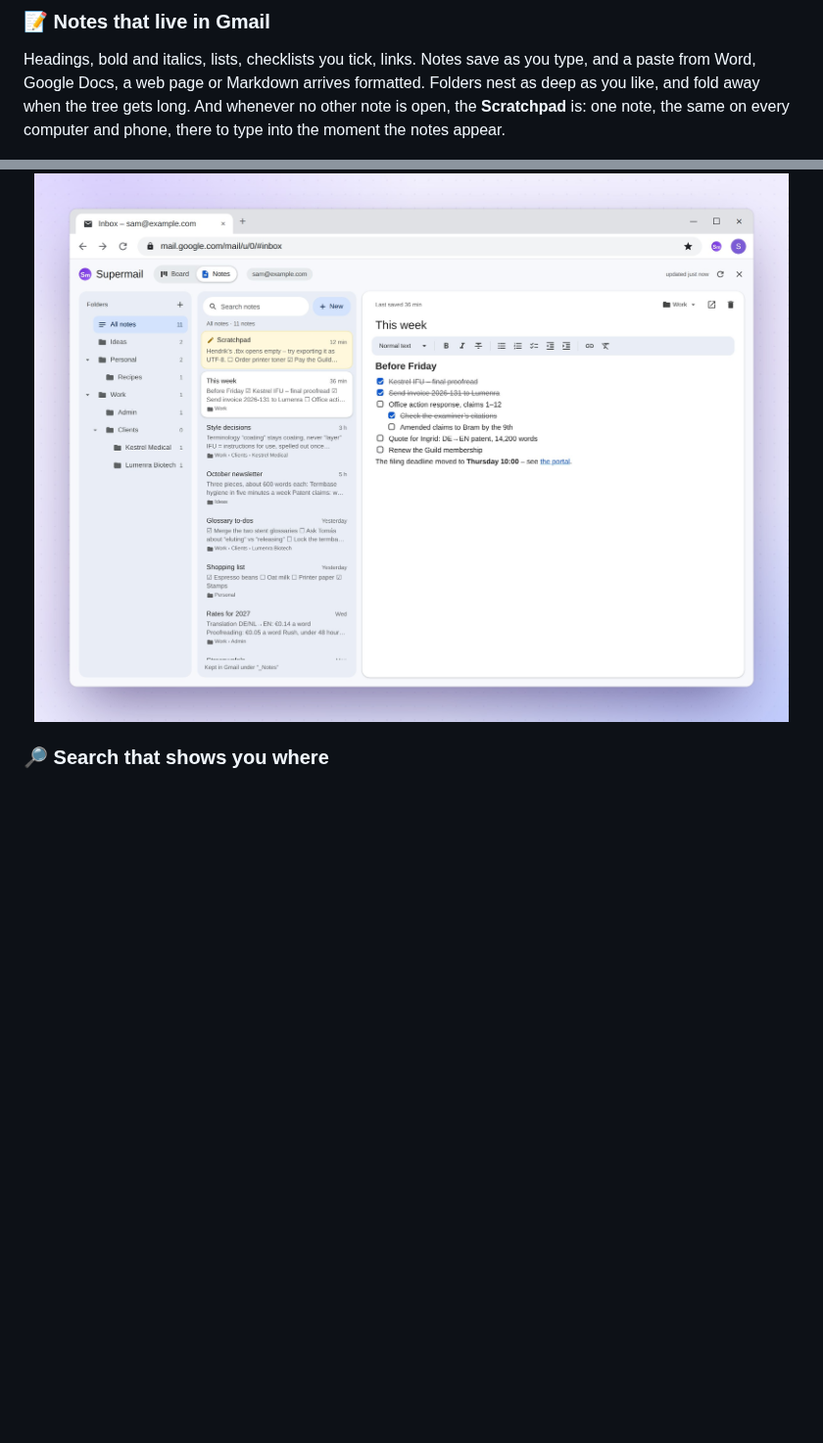
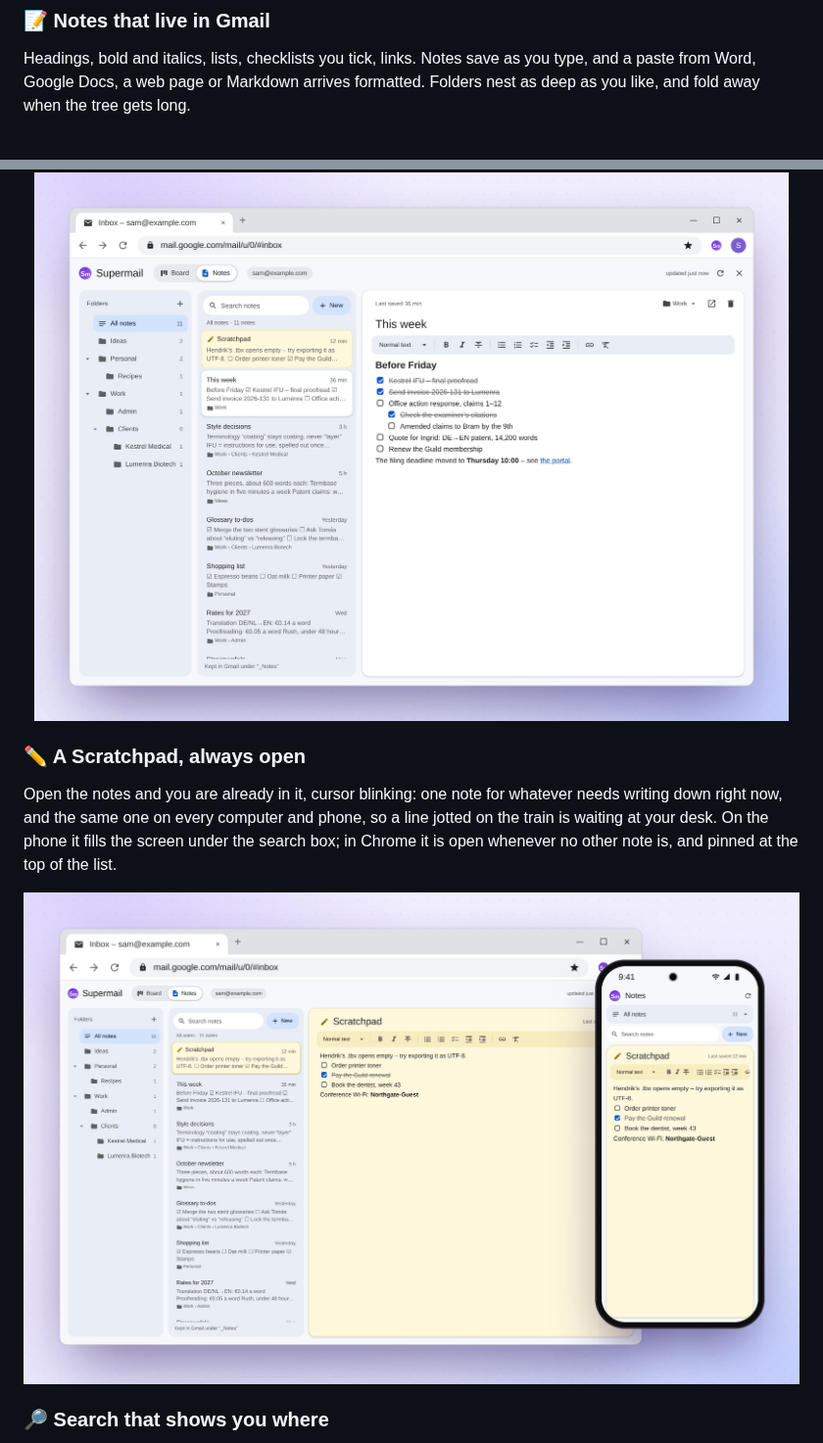
Before and after one commit to michaelbeijer/MemDesk, a Markdown page: README.md, 2 parts joined by grey strips. Shown at 98% size. GitHub-like rendering; pictures changed too: images/scratchpad.jpg (added); blank space fills up the shorter version.

```diff
--- a/README.md
+++ b/README.md
@@ -52,11 +52,19 @@ the board, and files it in a column without opening the board.
 Headings, bold and italics, lists, checklists you tick, links. Notes save as
 you type, and a paste from Word, Google Docs, a web page or Markdown arrives
 formatted. Folders nest as deep as you like, and fold away when the tree gets
-long. And whenever no other note is open, the **Scratchpad** is: one note,
-the same on every computer and phone, there to type into the moment the notes
-appear.
+long.
 
 <img src="images/notes.jpg" width="100%" alt="The notes: nested folders on the left, the list in the middle, a checklist note open on the right">
+
+### ✏️ A Scratchpad, always open
+
+Open the notes and you are already in it, cursor blinking: one note for
+whatever needs writing down right now, and the same one on every computer and
+phone, so a line jotted on the train is waiting at your desk. On the phone it
+fills the screen under the search box; in Chrome it is open whenever no other
+note is, and pinned at the top of the list.
+
+<img src="images/scratchpad.jpg" width="100%" alt="The Scratchpad open in Chrome beside the notes list, and on a phone, where the app opens on it">
 
 ### 🔎 Search that shows you where
 
```
Also changed, not shown: 1 other file.
